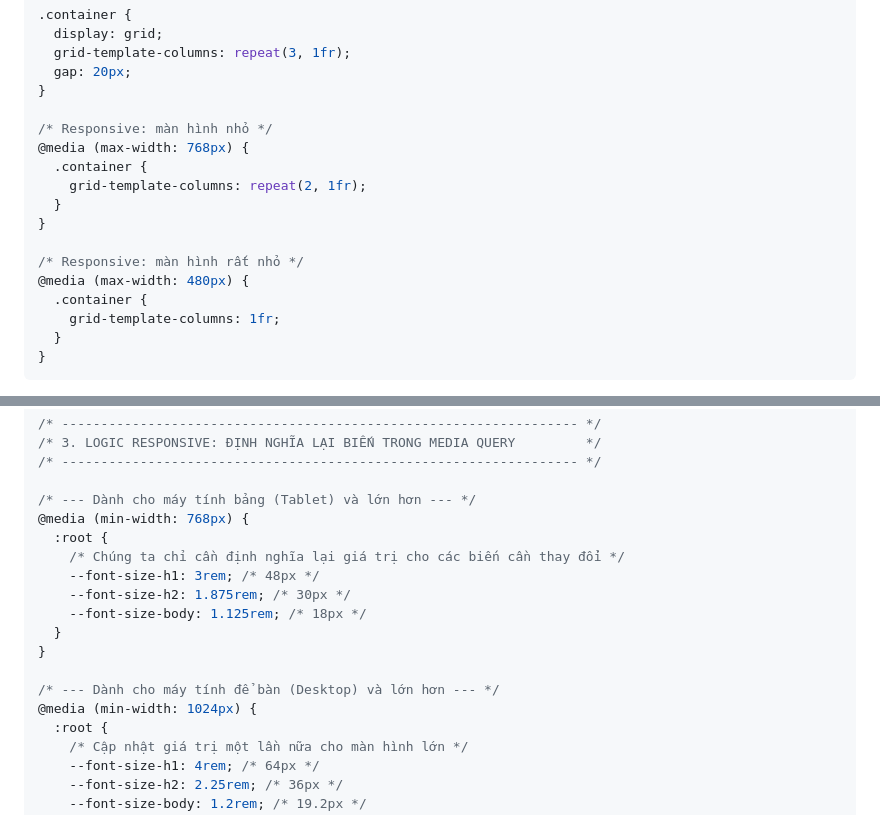
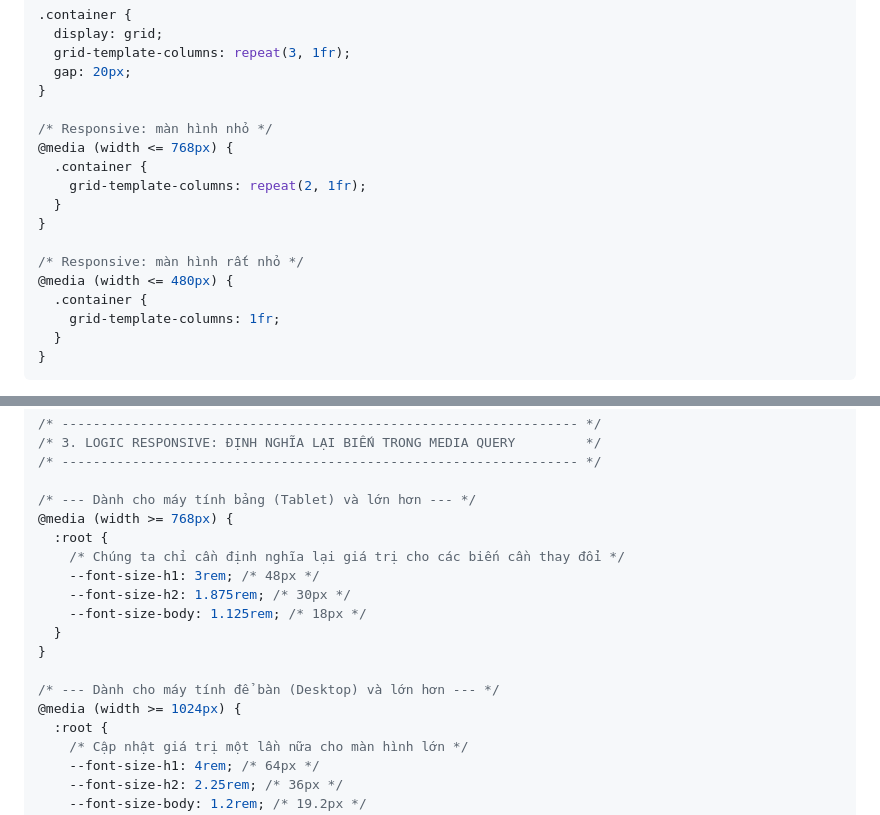
Before and after one commit to nguyenlehoainam/HIT16-WEB-PRIVATE-2025, a Markdown page: HIT16-WEB-PRIVATE-2025/week-7/README.md, 2 parts joined by grey strips. GitHub-like rendering.

Commit message:
fix: fix week7 doc

```diff
--- a/HIT16-WEB-PRIVATE-2025/week-7/README.md
+++ b/HIT16-WEB-PRIVATE-2025/week-7/README.md
@@ -472,14 +472,14 @@ Ví dụ:
 }
 
 /* Responsive: màn hình nhỏ */
-@media (max-width: 768px) {
+@media (width <= 768px) {
   .container {
     grid-template-columns: repeat(2, 1fr);
   }
 }
 
 /* Responsive: màn hình rất nhỏ */
-@media (max-width: 480px) {
+@media (width <= 480px) {
   .container {
     grid-template-columns: 1fr;
   }
@@ -600,7 +600,7 @@ small {
 /* ------------------------------------------------------------------ */
 
 /* --- Dành cho máy tính bảng (Tablet) và lớn hơn --- */
-@media (min-width: 768px) {
+@media (width >= 768px) {
   :root {
     /* Chúng ta chỉ cần định nghĩa lại giá trị cho các biến cần thay đổi */
     --font-size-h1: 3rem; /* 48px */
@@ -610,7 +610,7 @@ small {
 }
 
 /* --- Dành cho máy tính để bàn (Desktop) và lớn hơn --- */
-@media (min-width: 1024px) {
+@media (width >= 1024px) {
   :root {
     /* Cập nhật giá trị một lần nữa cho màn hình lớn */
     --font-size-h1: 4rem; /* 64px */
```
Also changed, not shown: other parts of HIT16-WEB-PRIVATE-2025/week-7/README.md (+3 -3 lines).
